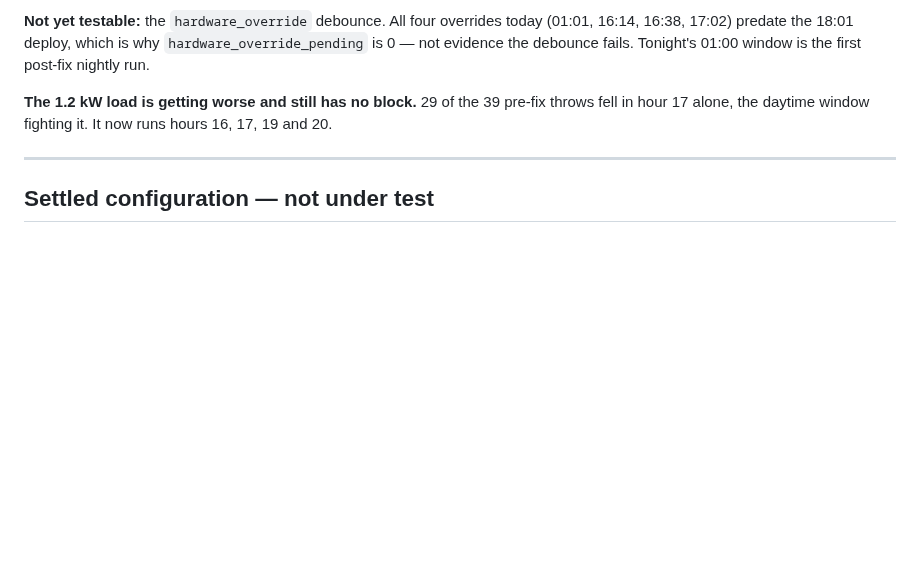
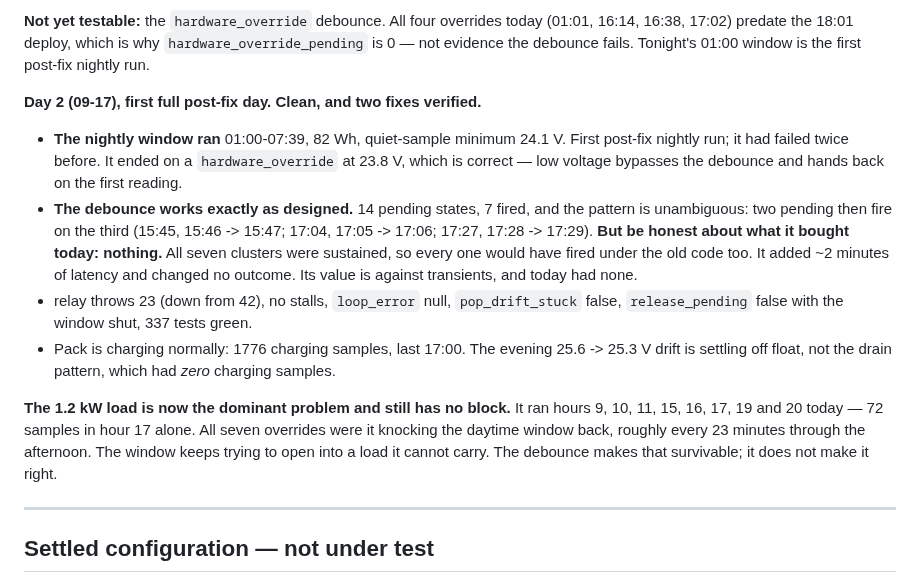
Before and after one commit to citylife4/tecnoware-inverter, a Markdown page: WATCHLIST.md, the part around one of its changes. GitHub-like rendering; blank space fills up the shorter version.

Commit message:
Watchlist: day 2, first full post-fix day, two fixes verified
The nightly window ran 01:00-07:39 for 82 Wh -- the first post-fix run after
failing twice -- and ended correctly on a low-voltage override at 23.8 V,
which bypasses the debounce by design.

The debounce itself is verified: 14 pending, 7 fired, two-then-fire on the
third in every cluster. Recorded with the honest caveat that it bought
nothing today -- all seven clusters were sustained, so every one would have
fired under the old code too. It added latency and changed no outcome. Its
value is against transients and today had none; claiming more would be
reading a working mechanism as a prevented failure.

The real finding is that all seven overrides were the 1.2 kW load knocking
the daytime window back, roughly every 23 minutes through the afternoon. That
load now runs hours 9 through 20, 72 samples in hour 17 alone. The debounce
makes it survivable rather than right.

Pack confirmed charging (1776 samples, last 17:00); the evening 25.6 -> 25.3 V
is settling off float, not the drain pattern, which had zero charging samples.

Co-Authored-By: Claude Opus 5 <noreply@anthropic.com>
Claude-Session: https://claude.ai/code/session_01LGdZghj1pBXoo3mbE7uYHU

```diff
--- a/WATCHLIST.md
+++ b/WATCHLIST.md
@@ -54,9 +54,32 @@ today (01:01, 16:14, 16:38, 17:02) predate the 18:01 deploy, which is why
 `hardware_override_pending` is 0 — not evidence the debounce fails. Tonight's
 01:00 window is the first post-fix nightly run.
 
-**The 1.2 kW load is getting worse and still has no block.** 29 of the 39
-pre-fix throws fell in hour 17 alone, the daytime window fighting it. It now
-runs hours 16, 17, 19 and 20.
+**Day 2 (09-17), first full post-fix day. Clean, and two fixes verified.**
+
+- **The nightly window ran** 01:00-07:39, 82 Wh, quiet-sample minimum 24.1 V.
+  First post-fix nightly run; it had failed twice before. It ended on a
+  `hardware_override` at 23.8 V, which is correct — low voltage bypasses the
+  debounce and hands back on the first reading.
+- **The debounce works exactly as designed.** 14 pending states, 7 fired,
+  and the pattern is unambiguous: two pending then fire on the third
+  (15:45, 15:46 -> 15:47; 17:04, 17:05 -> 17:06; 17:27, 17:28 -> 17:29).
+  **But be honest about what it bought today: nothing.** All seven clusters
+  were sustained, so every one would have fired under the old code too. It
+  added ~2 minutes of latency and changed no outcome. Its value is against
+  transients, and today had none.
+- relay throws 23 (down from 42), no stalls, `loop_error` null,
+  `pop_drift_stuck` false, `release_pending` false with the window shut,
+  337 tests green.
+- Pack is charging normally: 1776 charging samples, last 17:00. The evening
+  25.6 -> 25.3 V drift is settling off float, not the drain pattern, which
+  had *zero* charging samples.
+
+**The 1.2 kW load is now the dominant problem and still has no block.** It ran
+hours 9, 10, 11, 15, 16, 17, 19 and 20 today — 72 samples in hour 17 alone.
+All seven overrides were it knocking the daytime window back, roughly every
+23 minutes through the afternoon. The window keeps trying to open into a load
+it cannot carry. The debounce makes that survivable; it does not make it
+right.
 
 ---
 
```
Also changed, not shown: other parts of WATCHLIST.md (+1 -1 lines).
